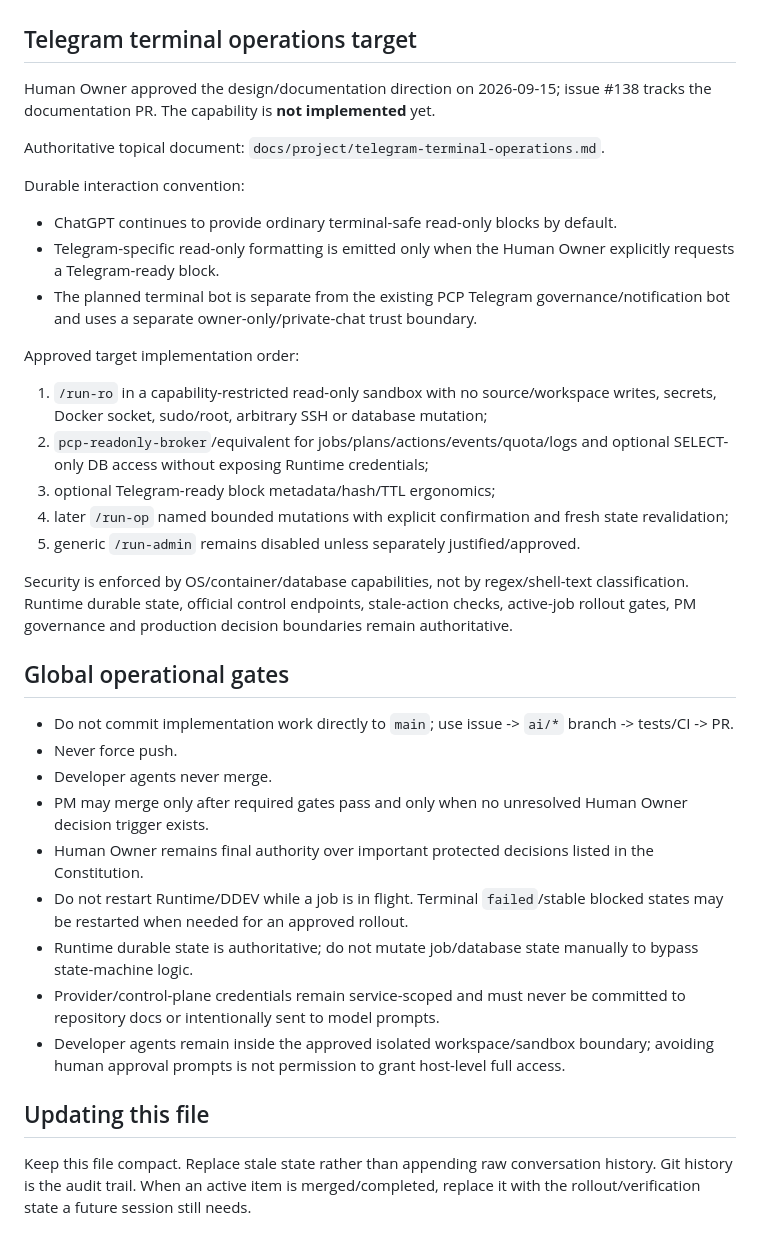
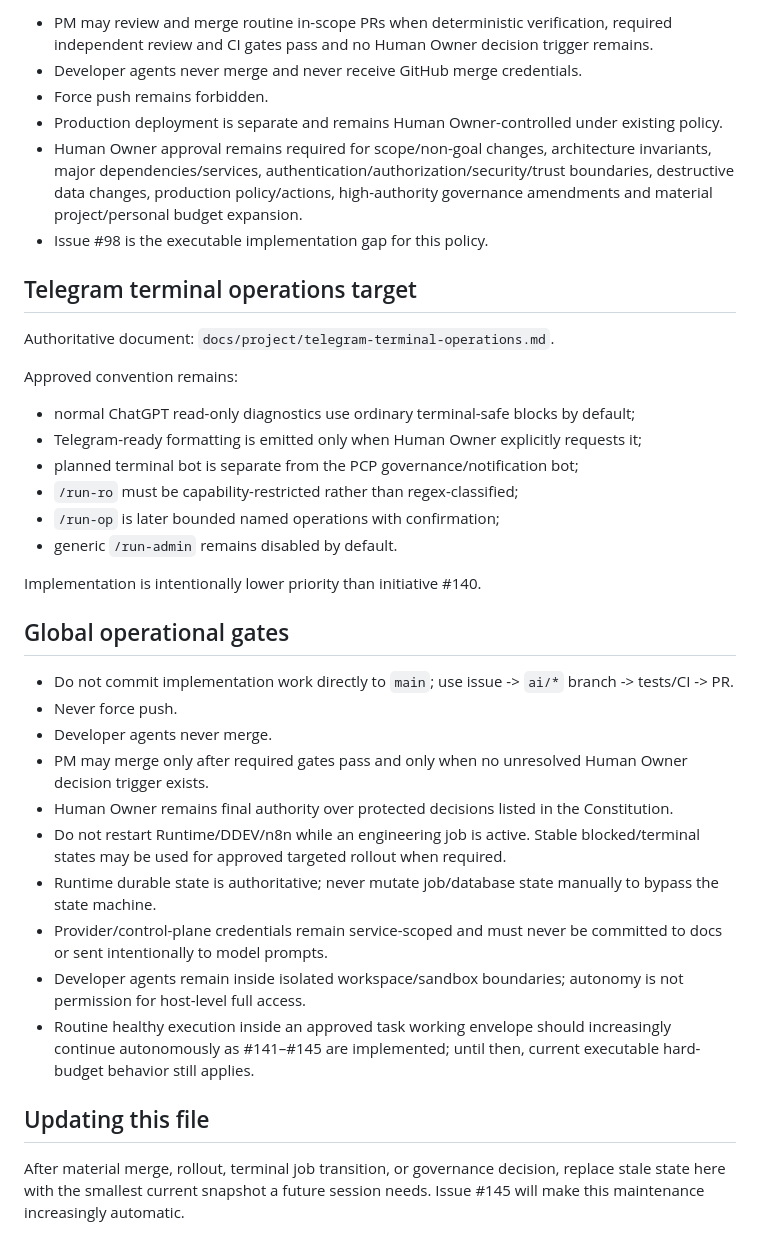
Before and after one commit to sonvhse06072/personal-coding-platform, a Markdown page: docs/project/current-state.md, the part around one of its changes. GitHub-like rendering.

Commit message:
Refresh continuity state for efficiency initiative

```diff
--- a/docs/project/current-state.md
+++ b/docs/project/current-state.md
@@ -91,25 +108,24 @@ Runtime currently still has manual-merge orchestration behavior from the previou
+- PM may review and merge routine in-scope PRs when deterministic verification, required independent review and CI gates pass and no Human Owner decision trigger remains.
+- Developer agents never merge and never receive GitHub merge credentials.
+- Force push remains forbidden.
+- Production deployment is separate and remains Human Owner-controlled under existing policy.
+- Human Owner approval remains required for scope/non-goal changes, architecture invariants, major dependencies/services, authentication/authorization/security/trust boundaries, destructive data changes, production policy/actions, high-authority governance amendments and material project/personal budget expansion.
+- Issue #98 is the executable implementation gap for this policy.
 
 ## Telegram terminal operations target
 
-Human Owner approved the design/documentation direction on 2026-09-15; issue #138 tracks the documentation PR. The capability is **not implemented** yet.
+Authoritative document: `docs/project/telegram-terminal-operations.md`.
 
-Authoritative topical document: `docs/project/telegram-terminal-operations.md`.
+Approved convention remains:
 
-Durable interaction convention:
+- normal ChatGPT read-only diagnostics use ordinary terminal-safe blocks by default;
+- Telegram-ready formatting is emitted only when Human Owner explicitly requests it;
+- planned terminal bot is separate from the PCP governance/notification bot;
+- `/run-ro` must be capability-restricted rather than regex-classified;
+- `/run-op` is later bounded named operations with confirmation;
+- generic `/run-admin` remains disabled by default.
 
-- ChatGPT continues to provide ordinary terminal-safe read-only blocks by default.
-- Telegram-specific read-only formatting is emitted only when the Human Owner explicitly requests a Telegram-ready block.
-- The planned terminal bot is separate from the existing PCP Telegram governance/notification bot and uses a separate owner-only/private-chat trust boundary.
-
-Approved target implementation order:
-
-1. `/run-ro` in a capability-restricted read-only sandbox with no source/workspace writes, secrets, Docker socket, sudo/root, arbitrary SSH or database mutation;
-2. `pcp-readonly-broker`/equivalent for jobs/plans/actions/events/quota/logs and optional SELECT-only DB access without exposing Runtime credentials;
-3. optional Telegram-ready block metadata/hash/TTL ergonomics;
-4. later `/run-op` named bounded mutations with explicit confirmation and fresh state revalidation;
-5. generic `/run-admin` remains disabled unless separately justified/approved.
-
-Security is enforced by OS/container/database capabilities, not by regex/shell-text classification. Runtime durable state, official control endpoints, stale-action checks, active-job rollout gates, PM governance and production decision boundaries remain authoritative.
+Implementation is intentionally lower priority than initiative #140.
 
 ## Global operational gates
 
@@ -117,12 +133,13 @@ Security is enforced by OS/container/database capabilities, not by regex/shell-t
 - Never force push.
 - Developer agents never merge.
 - PM may merge only after required gates pass and only when no unresolved Human Owner decision trigger exists.
-- Human Owner remains final authority over important protected decisions listed in the Constitution.
-- Do not restart Runtime/DDEV while a job is in flight. Terminal `failed`/stable blocked states may be restarted when needed for an approved rollout.
-- Runtime durable state is authoritative; do not mutate job/database state manually to bypass state-machine logic.
-- Provider/control-plane credentials remain service-scoped and must never be committed to repository docs or intentionally sent to model prompts.
-- Developer agents remain inside the approved isolated workspace/sandbox boundary; avoiding human approval prompts is not permission to grant host-level full access.
+- Human Owner remains final authority over protected decisions listed in the Constitution.
+- Do not restart Runtime/DDEV/n8n while an engineering job is active. Stable blocked/terminal states may be used for approved targeted rollout when required.
+- Runtime durable state is authoritative; never mutate job/database state manually to bypass the state machine.
+- Provider/control-plane credentials remain service-scoped and must never be committed to docs or sent intentionally to model prompts.
+- Developer agents remain inside isolated workspace/sandbox boundaries; autonomy is not permission for host-level full access.
+- Routine healthy execution inside an approved task working envelope should increasingly continue autonomously as #141–#145 are implemented; until then, current executable hard-budget behavior still applies.
 
 ## Updating this file
 
-Keep this file compact. Replace stale state rather than appending raw conversation history. Git history is the audit trail. When an active item is merged/completed, replace it with the rollout/verification state a future session still needs.
+After material merge, rollout, terminal job transition, or governance decision, replace stale state here with the smallest current snapshot a future session needs. Issue #145 will make this maintenance increasingly automatic.
```
Also changed, not shown: other parts of docs/project/current-state.md (+73 -56 lines).
